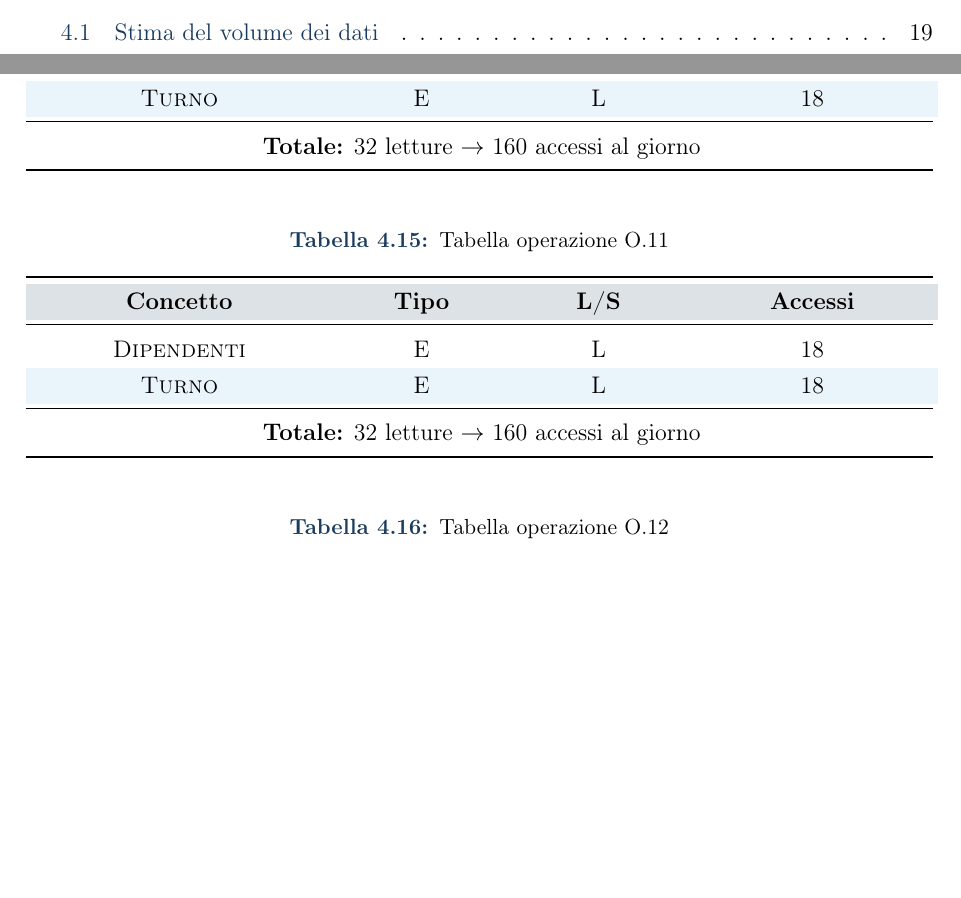
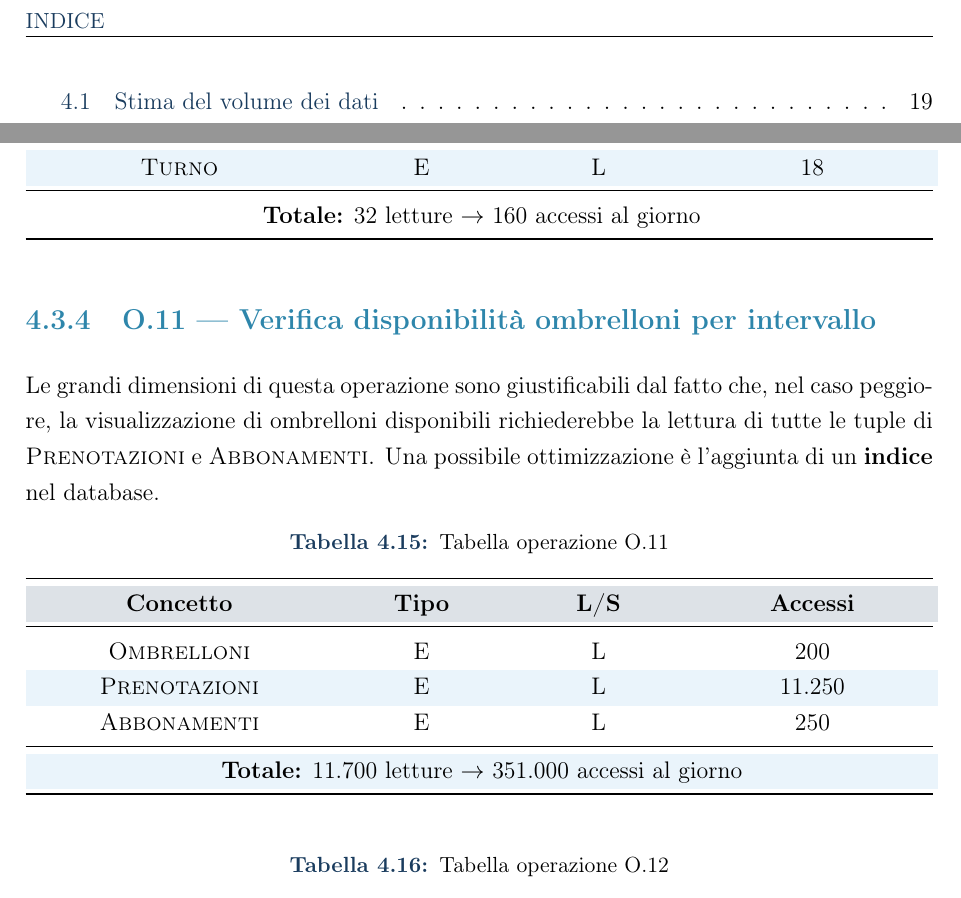
Before and after one commit to Svegog/BasiDiDati2026, a LaTeX document (relazioneDB/main.tex, which reads relazioneDB/capitoli/04_progettazione_logica.tex): two parts of pages 4 and 25 of 41 before the commit and two parts of pages 4 and 25 of 42 after it, joined at a grey line, cut at the place of the change, the shorter picture padded with empty space. Compiled offline with pdfLaTeX.

Commit message:
Inserimento operazione 11, niente altra strada

```diff
--- a/relazioneDB/capitoli/04_progettazione_logica.tex
+++ b/relazioneDB/capitoli/04_progettazione_logica.tex
@@ -356,6 +356,14 @@ Nella seguente operazione non viene effettuata una lettura su \entita{Catalogo}
   \end{tabularx}
 \end{table}
 
+\subsection{O.11 --- Verifica disponibilità ombrelloni per intervallo}
+
+Le grandi dimensioni di questa operazione sono giustificabili dal fatto che, nel caso
+peggiore, la visualizzazione di ombrelloni disponibili richiederebbe la lettura di tutte
+le tuple di \entita{Prenotazioni} e \entita{Abbonamenti}.
+Una possibile ottimizzazione è l'aggiunta di un \textbf{indice} nel database.
+% L'index crea un B-tree che ordina le tuple prima per DataInizio poi per DataFine
+
 \begin{table}[H] % DA FAREEEEEEE
   \centering
   \caption{Tabella operazione O.11}
@@ -366,10 +374,11 @@ Nella seguente operazione non viene effettuata una lettura su \entita{Catalogo}
     \rowcolor{primary!15}
     \textbf{Concetto} & \textbf{Tipo} & \textbf{L/S} & \textbf{Accessi} \\
     \midrule
-    \entita{Dipendenti}      & E & L & 18    \\
-    \entita{Turno}           & E & L & 18    \\
+    \entita{Ombrelloni}      & E & L & 200      \\
+    \entita{Prenotazioni}    & E & L & 11.250   \\
+    \entita{Abbonamenti}     & E & L & 250      \\
     \midrule
-    \multicolumn{4}{c}{\textbf{Totale:} 32 letture $\rightarrow$ 160 accessi al giorno} \\
+    \multicolumn{4}{c}{\textbf{Totale:} 11.700 letture $\rightarrow$ 351.000 accessi al giorno} \\
     \bottomrule
   \end{tabularx}
 \end{table}
```
Also changed, not shown: relazioneDB/capitoli/04_progettazione_logica.tex (4 more changed lines).
